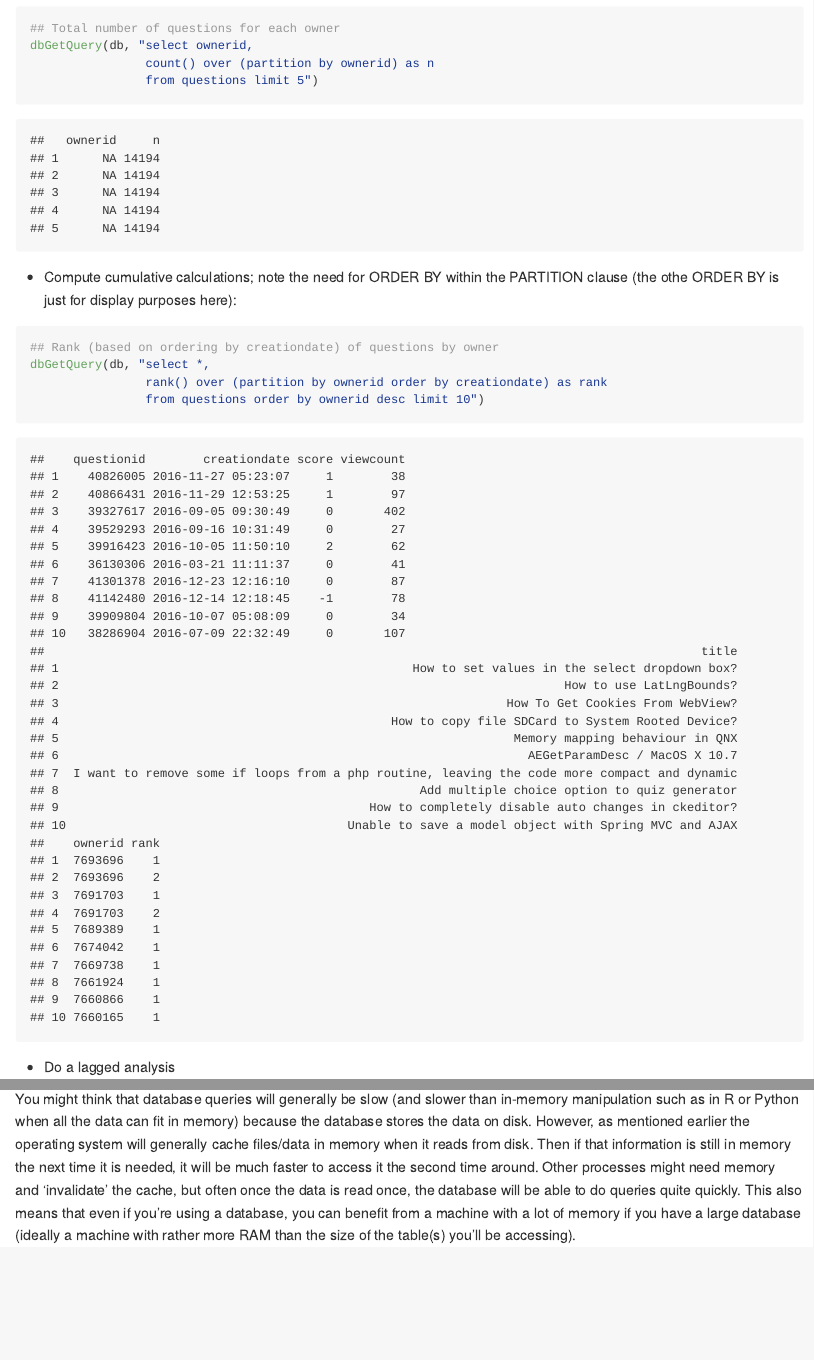
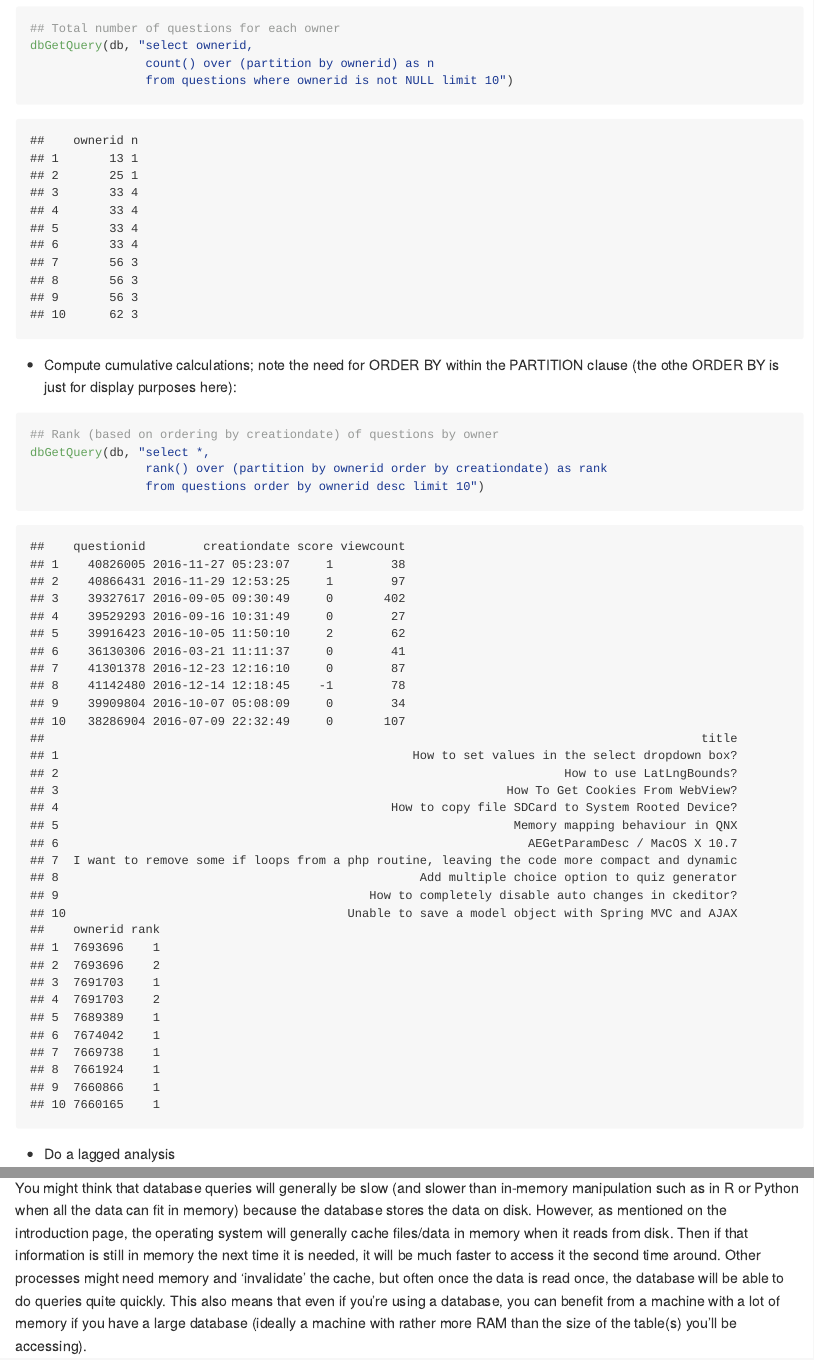
Before and after one commit to berkeley-scf/tutorial-databases, an R Markdown document (sql.Rmd): the page in a window 1100 px wide, from 16480 px down, and a second part further down, joined at a grey line. The pictures show the output file sql.md that the author committed with the source, drawn offline in the style of GitHub.

Commit message:
updates to sql page

````diff
--- a/sql.Rmd
+++ b/sql.Rmd
@@ -523,7 +523,7 @@ The syntax is a bit involved, so let's see with a range of examples:
 ## Total number of questions for each owner
 dbGetQuery(db, "select ownerid,
                 count() over (partition by ownerid) as n
-                from questions limit 5")
+                from questions where ownerid is not NULL limit 10")
 ```
 
  - Compute cumulative calculations; note the need for ORDER BY  within the PARTITION clause (the othe ORDER BY is just for display purposes here):
````
Also changed, not shown: sql.md, sql.Rmd (8 more changed lines).
